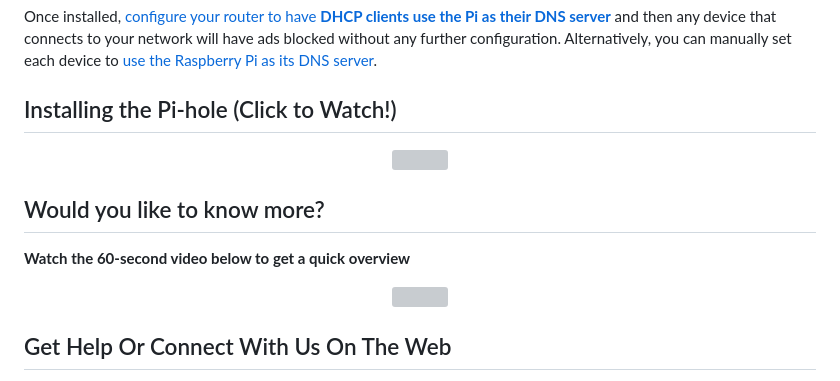
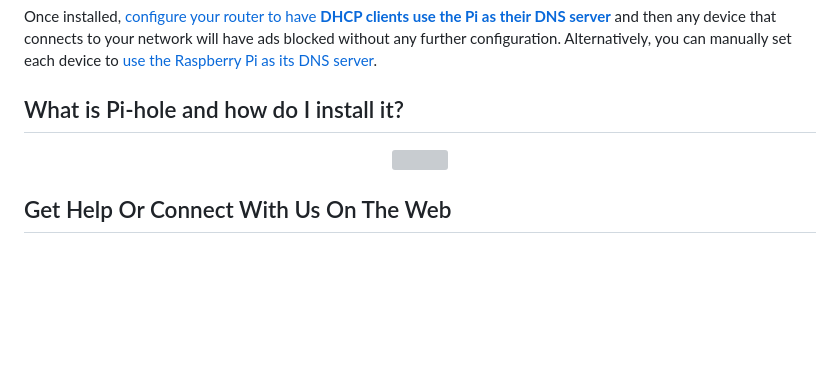
Before and after one commit to youtubee2/pi-holei, a Markdown page: README.md, the part around one of its changes. Drawn GitHub-style; blank space fills up the shorter version; grey boxes are pictures that could not be loaded.

Commit message:
replace youtube links with new explainer video

```diff
--- a/README.md
+++ b/README.md
@@ -55,5 +55,5 @@ bash basic-install.sh
 
 Once installed, [configure your router to have **DHCP clients use the Pi as their DNS server**](https://discourse.pi-hole.net/t/how-do-i-configure-my-devices-to-use-pi-hole-as-their-dns-server/245) and then any device that connects to your network will have ads blocked without any further configuration. Alternatively, you can manually set each device to [use the Raspberry Pi as its DNS server](http://pi-hole.net/faq/how-do-i-use-the-pi-hole-as-my-dns-server/).
 
-## Installing the Pi-hole (Click to Watch!)
+## What is Pi-hole and how do I install it?
 <p align="center">
@@ -61,11 +61,5 @@ Once installed, [configure your router to have **DHCP clients use the Pi as thei
 </p>
 
-## Would you like to know more?
-
-**Watch the 60-second video below to get a quick overview**
-<p align="center">
-<a href=https://youtu.be/9Eti3xibiho><img src="https://assets.pi-hole.net/static/blackhole_web.png"></a>
-</p>
 
 ## Get Help Or Connect With Us On The Web
 
```
Also changed, not shown: other parts of README.md (+1 -1 lines).
